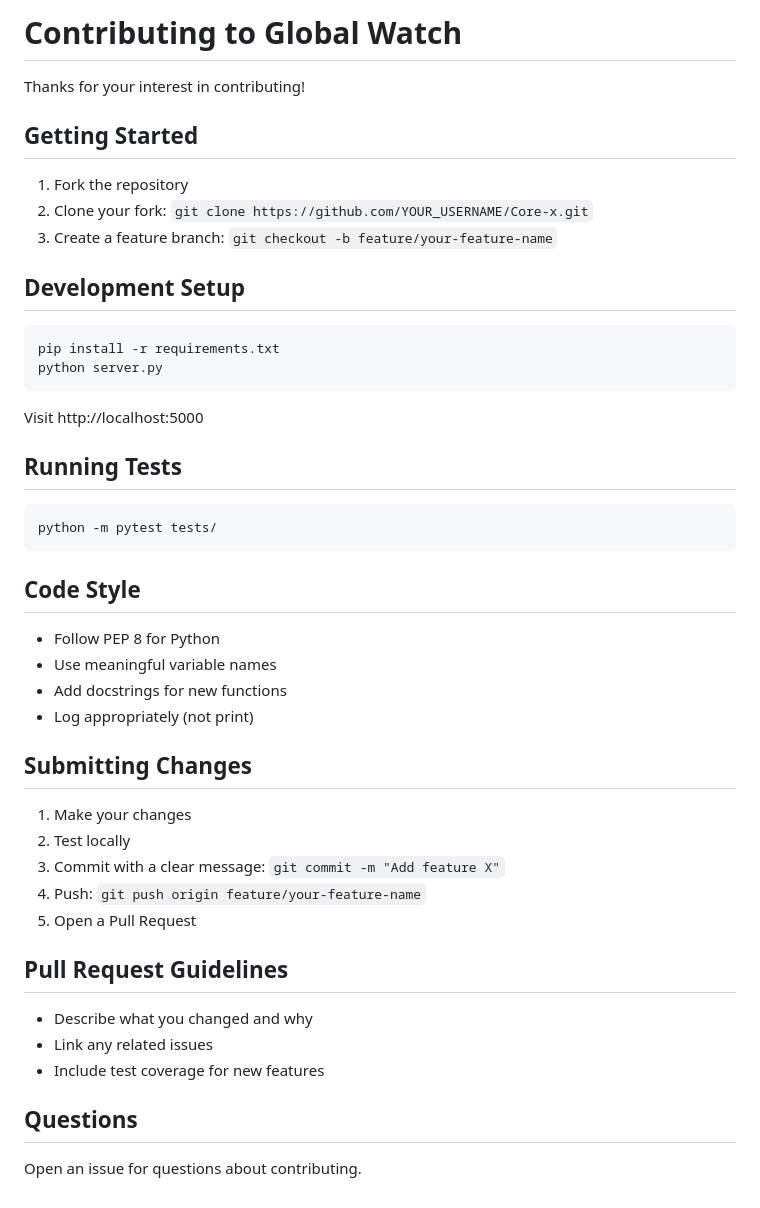
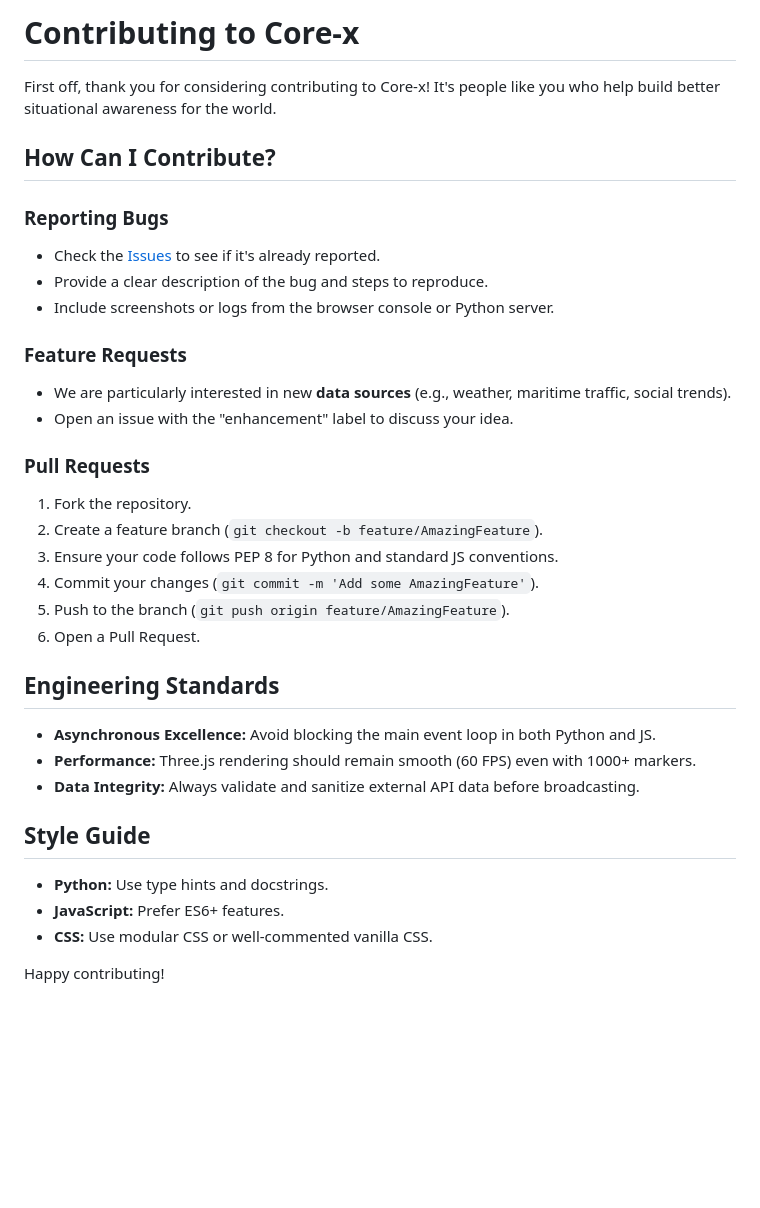
Before and after one commit to alpha-1-design/Core-x, a Markdown page: CONTRIBUTING.md, the part around the change. Drawn GitHub-style; blank space fills up the shorter version.

````diff
--- a/CONTRIBUTING.md
+++ b/CONTRIBUTING.md
@@ -1,49 +1,36 @@
-# Contributing to Global Watch
+# Contributing to Core-x
 
-Thanks for your interest in contributing!
+First off, thank you for considering contributing to Core-x! It's people like you who help build better situational awareness for the world.
 
-## Getting Started
+## How Can I Contribute?
 
-1. Fork the repository
-2. Clone your fork: `git clone https://github.com/YOUR_USERNAME/Core-x.git`
-3. Create a feature branch: `git checkout -b feature/your-feature-name`
+### Reporting Bugs
+*   Check the [Issues](https://github.com/alpha-1-design/Core-x/issues) to see if it's already reported.
+*   Provide a clear description of the bug and steps to reproduce.
+*   Include screenshots or logs from the browser console or Python server.
 
-## Development Setup
+### Feature Requests
+*   We are particularly interested in new **data sources** (e.g., weather, maritime traffic, social trends).
+*   Open an issue with the "enhancement" label to discuss your idea.
 
-```bash
-pip install -r requirements.txt
-python server.py
-```
+### Pull Requests
+1.  Fork the repository.
+2.  Create a feature branch (`git checkout -b feature/AmazingFeature`).
+3.  Ensure your code follows PEP 8 for Python and standard JS conventions.
+4.  Commit your changes (`git commit -m 'Add some AmazingFeature'`).
+5.  Push to the branch (`git push origin feature/AmazingFeature`).
+6.  Open a Pull Request.
 
-Visit http://localhost:5000
+## Engineering Standards
 
-## Running Tests
+*   **Asynchronous Excellence:** Avoid blocking the main event loop in both Python and JS.
+*   **Performance:** Three.js rendering should remain smooth (60 FPS) even with 1000+ markers.
+*   **Data Integrity:** Always validate and sanitize external API data before broadcasting.
 
-```bash
-python -m pytest tests/
-```
+## Style Guide
 
-## Code Style
+*   **Python:** Use type hints and docstrings.
+*   **JavaScript:** Prefer ES6+ features.
+*   **CSS:** Use modular CSS or well-commented vanilla CSS.
 
-- Follow PEP 8 for Python
-- Use meaningful variable names
-- Add docstrings for new functions
-- Log appropriately (not print)
-
-## Submitting Changes
-
-1. Make your changes
-2. Test locally
-3. Commit with a clear message: `git commit -m "Add feature X"`
-4. Push: `git push origin feature/your-feature-name`
-5. Open a Pull Request
-
-## Pull Request Guidelines
-
-- Describe what you changed and why
-- Link any related issues
-- Include test coverage for new features
-
-## Questions
-
-Open an issue for questions about contributing.
+Happy contributing!
````
Also changed, not shown: CODE_OF_CONDUCT.md (+13 -25 lines), README.md (+70 -122 lines), assets/hero.jpg (added).
